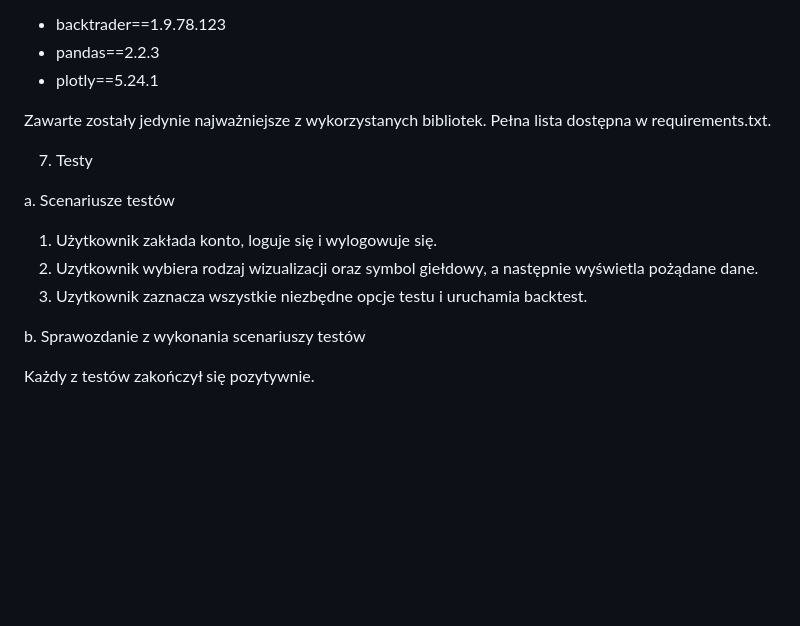
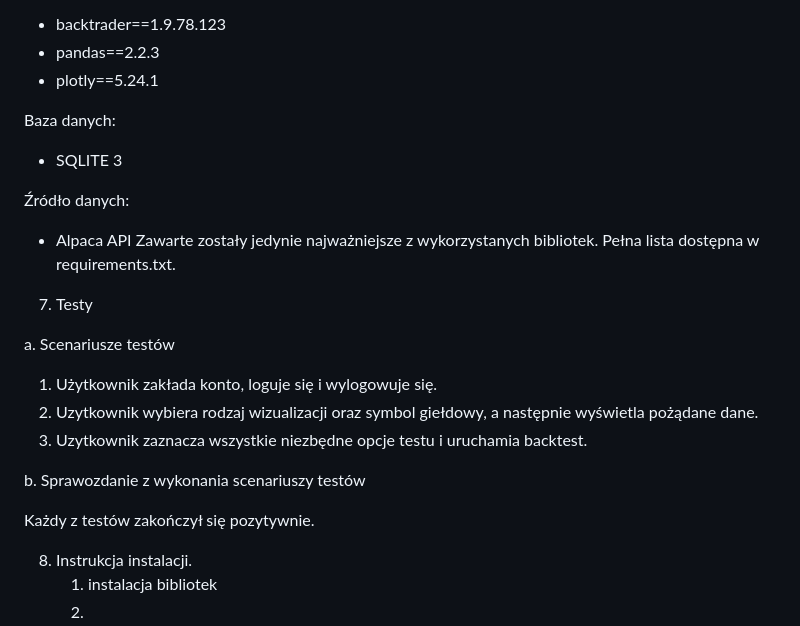
Before and after one commit to niejemglutenu/Backtest-StockScreener, a Markdown page: README.md, the part around the change. Rendered like a GitHub page; blank space fills up the shorter version.

```diff
--- a/README.md
+++ b/README.md
@@ -69,7 +69,11 @@ Biblioteki:
 - pandas==2.2.3
 - plotly==5.24.1
 
+Baza danych:
+- SQLITE 3
 
+Źródło danych:
+- Alpaca API
 Zawarte zostały jedynie najważniejsze z wykorzystanych bibliotek. Pełna lista dostępna w requirements.txt.
 
 7. Testy
@@ -83,3 +87,7 @@ a. Scenariusze testów
 b. Sprawozdanie z wykonania scenariuszy testów
 
 Każdy z testów zakończył się pozytywnie.
+
+8. Instrukcja instalacji.
+   1) instalacja bibliotek
+   2)
```
